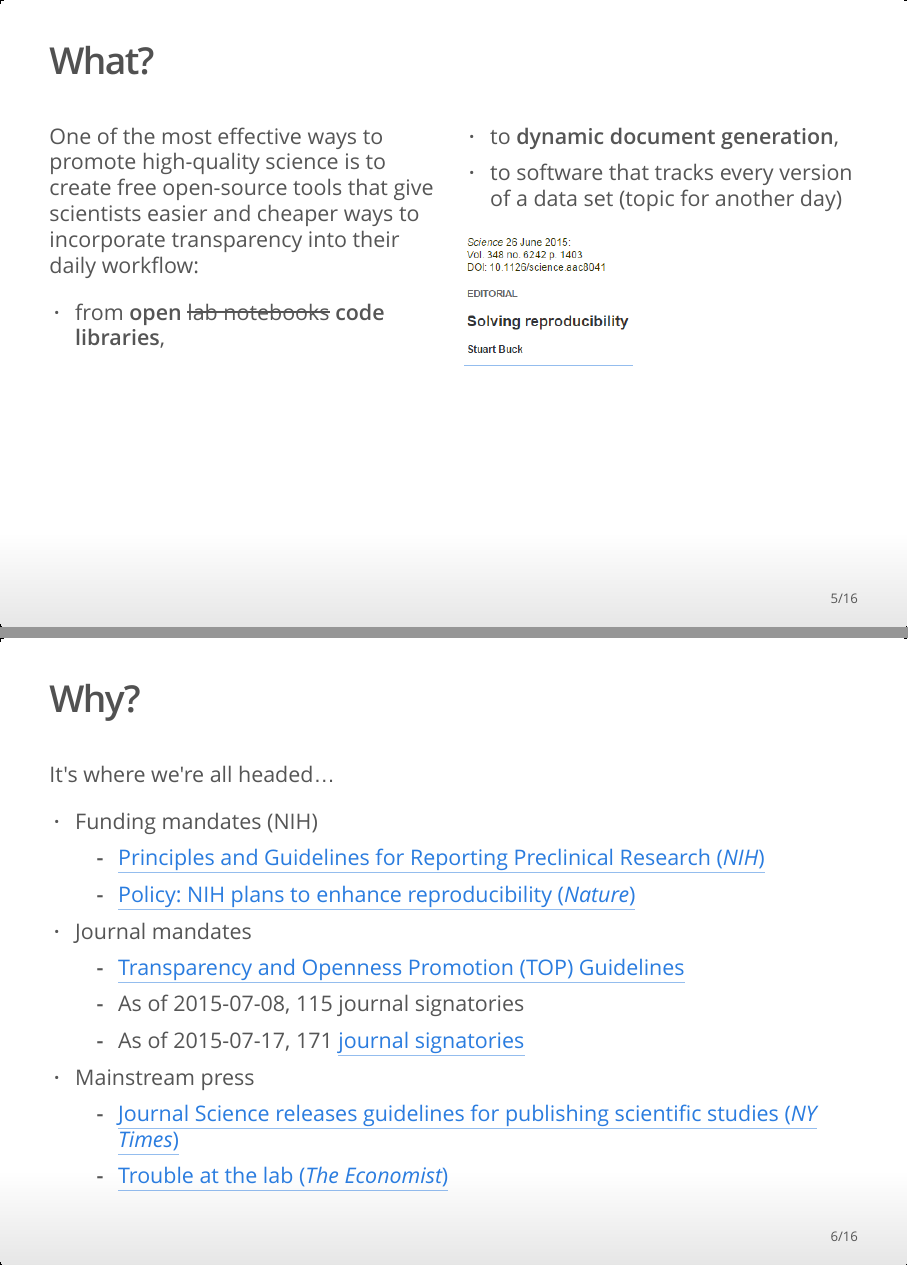
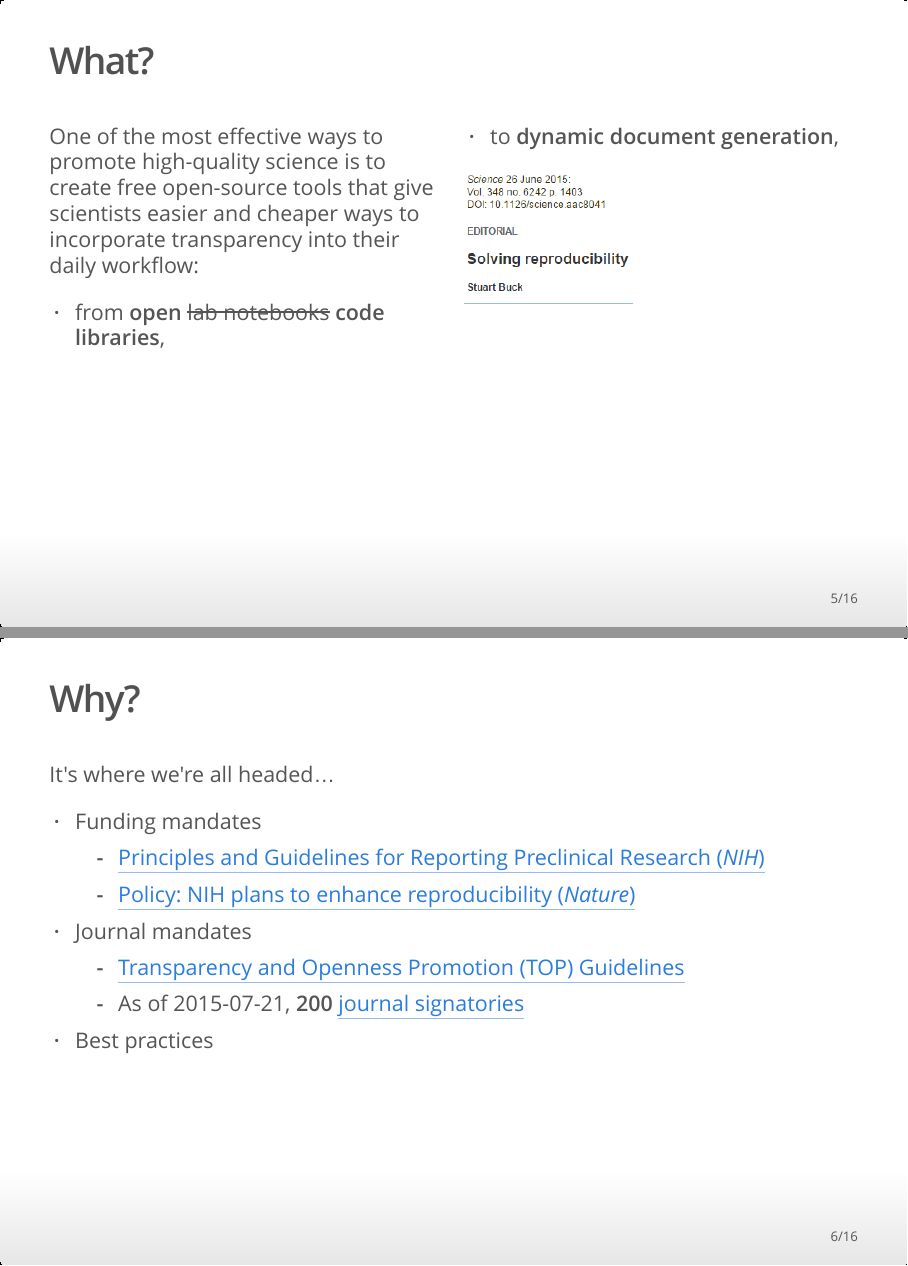
Before and after one commit to chse-ohsu/ReproducibleResearch-20150722, an R Markdown document (Intro/intro.Rmd): pages 5 and 6 of 16, joined at a grey line. The pictures show the output file Intro/intro.html that the author committed with the source, opened offline.

Commit message:
Minor edits to intro slides

```diff
--- a/Intro/intro.Rmd
+++ b/Intro/intro.Rmd
@@ -48,7 +48,6 @@ One of the most effective ways to promote high-quality science is to create free
 
 * from **open** ~~lab notebooks~~ **code libraries**,
 * to **dynamic document generation**,
-* to software that tracks every version of a data set (topic for another day)
 
 [![Buck citation.png](Buck citation.png)](http://www.sciencemag.org/content/348/6242/1403.full)
 
@@ -57,16 +56,13 @@ One of the most effective ways to promote high-quality science is to create free
 
 It's where we're all headed...
 
-* Funding mandates (NIH)
+* Funding mandates
     * [Principles and Guidelines for Reporting Preclinical Research (*NIH*)](http://www.nih.gov/science/reproducibility/principles-guidelines.htm)
     * [Policy: NIH plans to enhance reproducibility (*Nature*)](http://www.nature.com/news/policy-nih-plans-to-enhance-reproducibility-1.14586)
 * Journal mandates
     * [Transparency and Openness Promotion (TOP) Guidelines](http://centerforopenscience.org/top/)
-    * As of 2015-07-08, 115 journal signatories
-    * As of 2015-07-17, 171 [journal signatories](http://centerforopenscience.org/top/#journals)
-* Mainstream press
-    * [Journal Science releases guidelines for publishing scientific studies (*NY Times*)](http://www.nytimes.com/2015/06/26/science/journal-science-releases-guidelines-for-publishing-scientific-studies.html)
-    * [Trouble at the lab (*The Economist*)](http://www.economist.com/news/briefing/21588057-scientists-think-science-self-correcting-alarming-degree-it-not-trouble)
+    * As of 2015-07-21, **200** [journal signatories](http://centerforopenscience.org/top/#journals)
+* Best practices
 
 
 ## Why? {.columns-2 .smaller}
```
Also changed, not shown: Intro/intro.html, Intro/intro.md, Intro/intro.Rmd (7 more changed lines).
